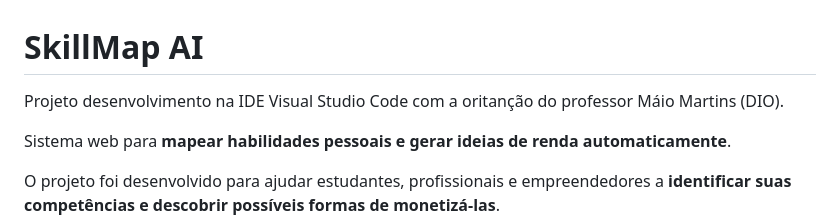
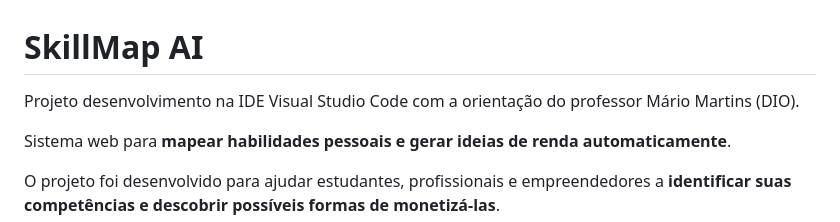
Before and after one commit to BelisnalvaCosta/skillsMap-AI, a Markdown page: README.md, the part around one of its changes. Drawn GitHub-style.

Commit message:
Fix typos in README.md

```diff
--- a/README.md
+++ b/README.md
@@ -1,6 +1,6 @@
 # SkillMap AI
 
-Projeto desenvolvimento na IDE Visual Studio Code com a oritanção do professor Máio Martins (DIO).
+Projeto desenvolvimento na IDE Visual Studio Code com a orientação do professor Mário Martins (DIO).
 
 Sistema web para **mapear habilidades pessoais e gerar ideias de renda automaticamente**.
 
```
Also changed, not shown: other parts of README.md (+1 -1 lines).
